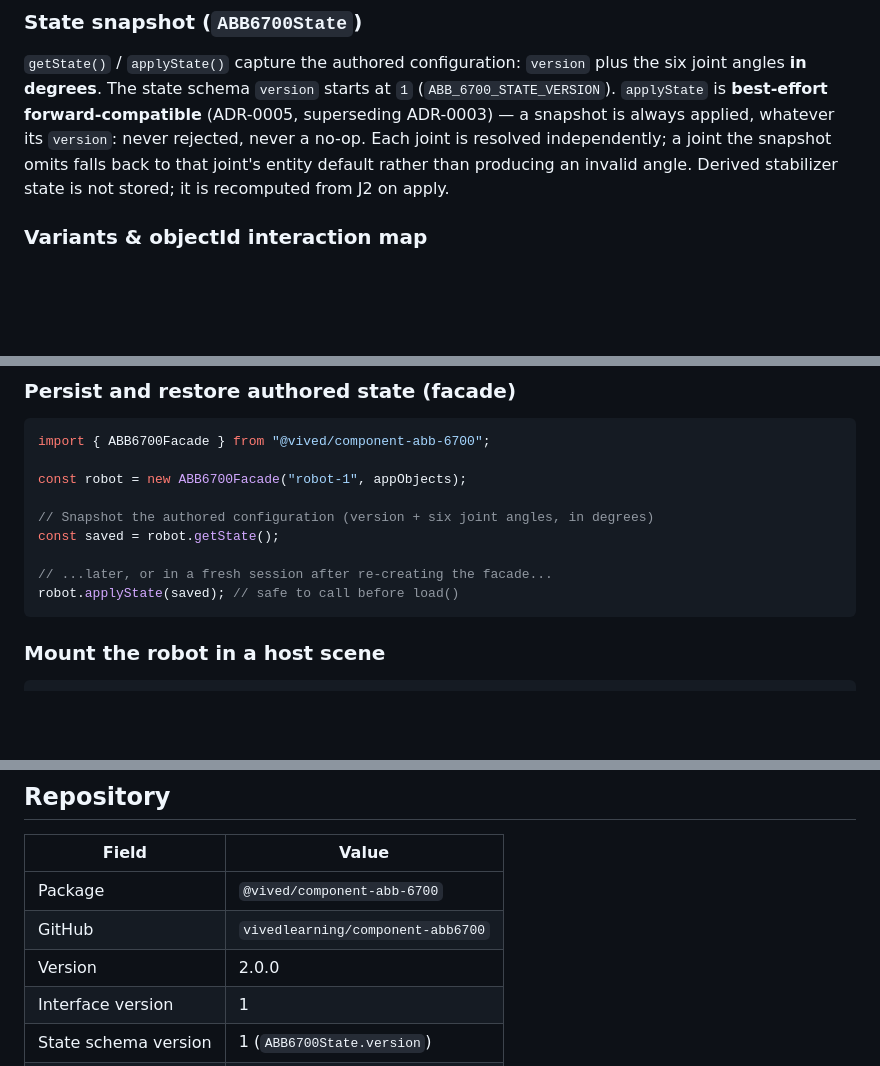
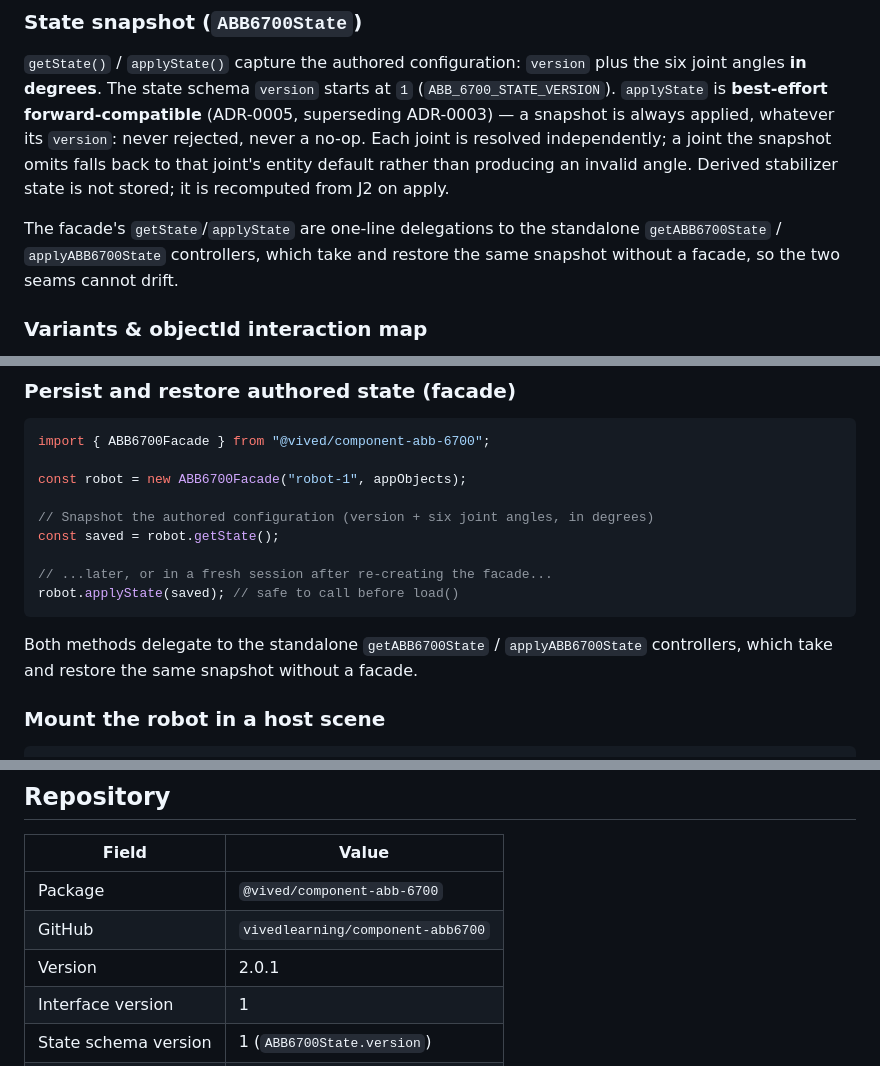
Before and after one commit to vivedlearning/component-abb6700, a Markdown page: COMPONENT_KNOWLEDGE.md, 3 parts joined by grey strips. Drawn GitHub-style; blank space fills up the shorter version.

````diff
--- a/COMPONENT_KNOWLEDGE.md
+++ b/COMPONENT_KNOWLEDGE.md
@@ -145,6 +145,8 @@ The ABB 6700 emits no events. `onEvent` exists only to satisfy the contract and
 
 `getState()` / `applyState()` capture the authored configuration: `version` plus the six joint angles **in degrees**. The state schema `version` starts at `1` (`ABB_6700_STATE_VERSION`). `applyState` is **best-effort forward-compatible** (ADR-0005, superseding ADR-0003) — a snapshot is always applied, whatever its `version`: never rejected, never a no-op. Each joint is resolved independently; a joint the snapshot omits falls back to that joint's entity default rather than producing an invalid angle. Derived stabilizer state is not stored; it is recomputed from J2 on apply.
 
+The facade's `getState`/`applyState` are one-line delegations to the standalone `getABB6700State` / `applyABB6700State` controllers, which take and restore the same snapshot without a facade, so the two seams cannot drift.
+
 ### Variants & objectId interaction map
 
 `load(variant?)` accepts an optional variant string; an omitted or unrecognized variant loads the default asset. Any GLB honoring the objectId interaction map can serve as a variant. The map: `joint_1`–`joint_6` (revolute joints), `stabilizer_joint_1` (stabilizer rotation), `stabilizer_joint_2` (stabilizer prismatic extension), `eot` (end-of-arm tooling mount).
@@ -306,6 +308,8 @@ const saved = robot.getState();
 // ...later, or in a fresh session after re-creating the facade...
 robot.applyState(saved); // safe to call before load()
 ```
+
+Both methods delegate to the standalone `getABB6700State` / `applyABB6700State` controllers, which take and restore the same snapshot without a facade.
 
 ### Mount the robot in a host scene
 
@@ -449,7 +453,7 @@ The stabilizer connecting J1 and J2 is computed automatically — developers do
 | -------------- | --------------------------------- |
 | Package              | `@vived/component-abb-6700`       |
 | GitHub               | `vivedlearning/component-abb6700` |
-| Version              | 2.0.0                             |
+| Version              | 2.0.1                             |
 | Interface version    | 1                                 |
 | State schema version | 1 (`ABB6700State.version`)        |
 | Multi-instance       | Yes                               |
````
Also changed, not shown: other parts of COMPONENT_KNOWLEDGE.md (+4 -3 lines), CHANGELOG.md (+1 -1 lines).
